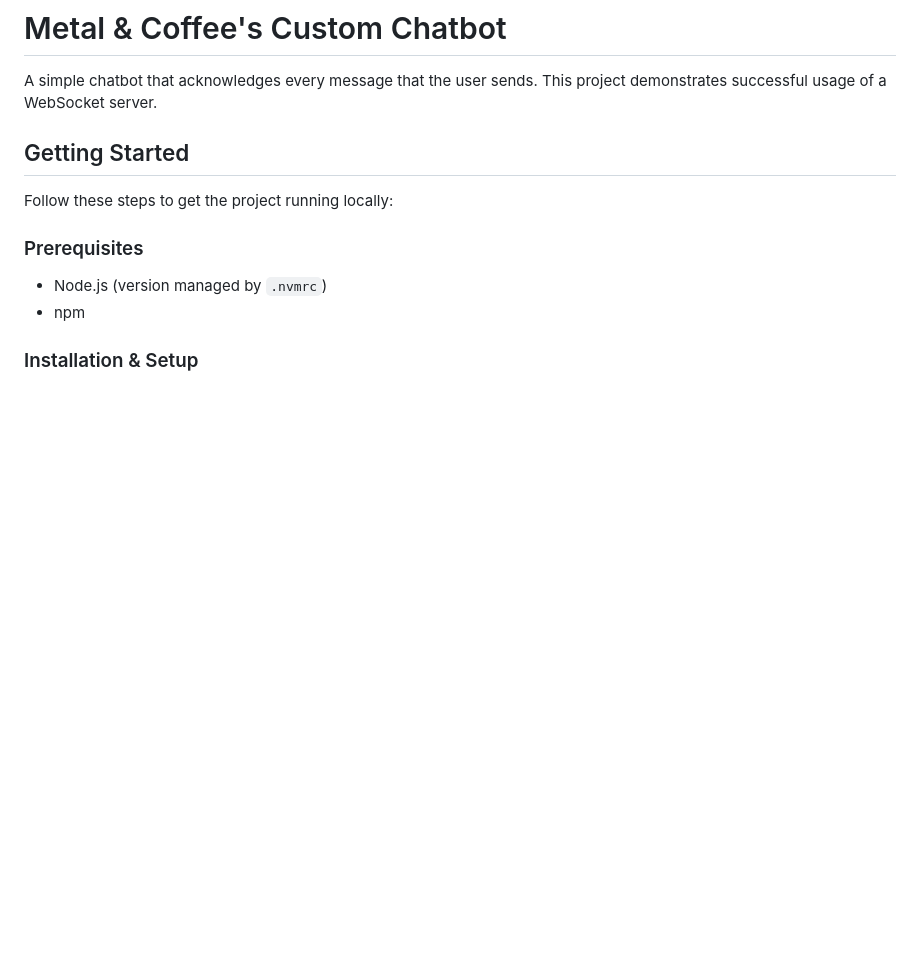
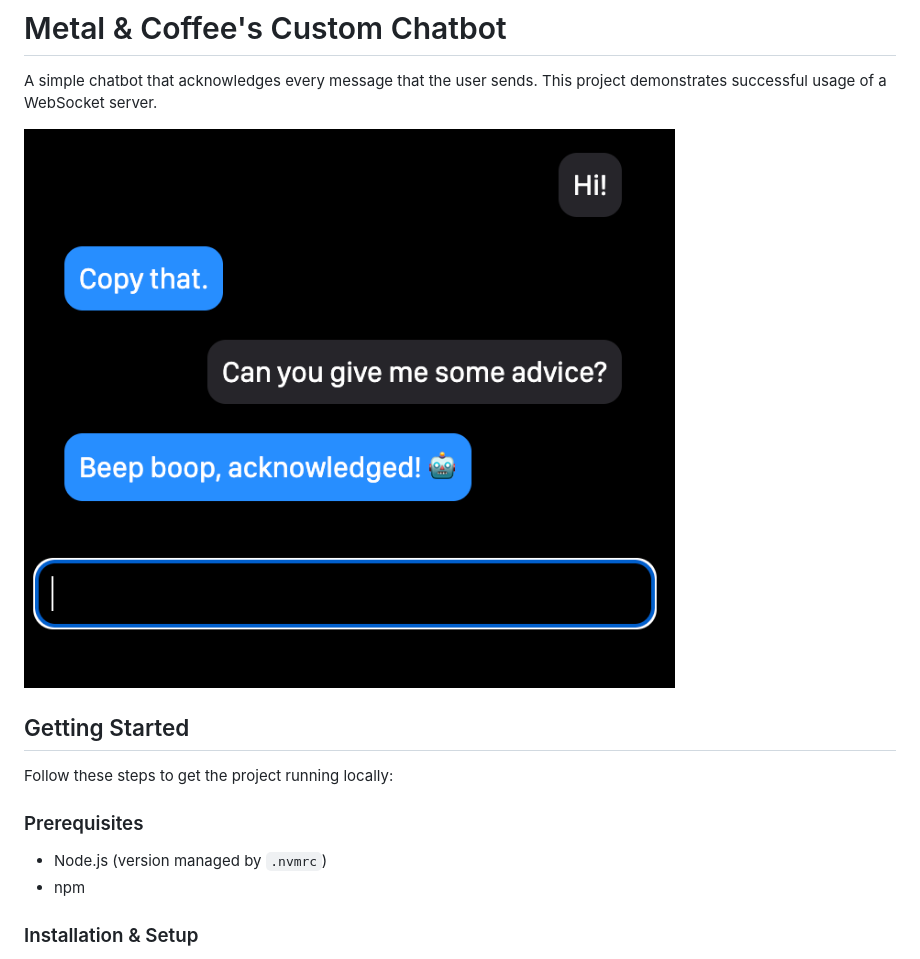
Before and after one commit to metalandcoffee/nextpath-challenge-chatbot, a Markdown page: README.md, the part around the change. Rendered like a GitHub page; pictures changed too: screenshot.png (added); blank space fills up the shorter version.

```diff
--- a/README.md
+++ b/README.md
@@ -1,6 +1,8 @@
 # Metal & Coffee's Custom Chatbot
 
 A simple chatbot that acknowledges every message that the user sends. This project demonstrates successful usage of a WebSocket server.
+
+![image info](screenshot.png)
 
 ## Getting Started
 
```
Also changed, not shown: bot-chat-bubble.png (added), 3 other files.
